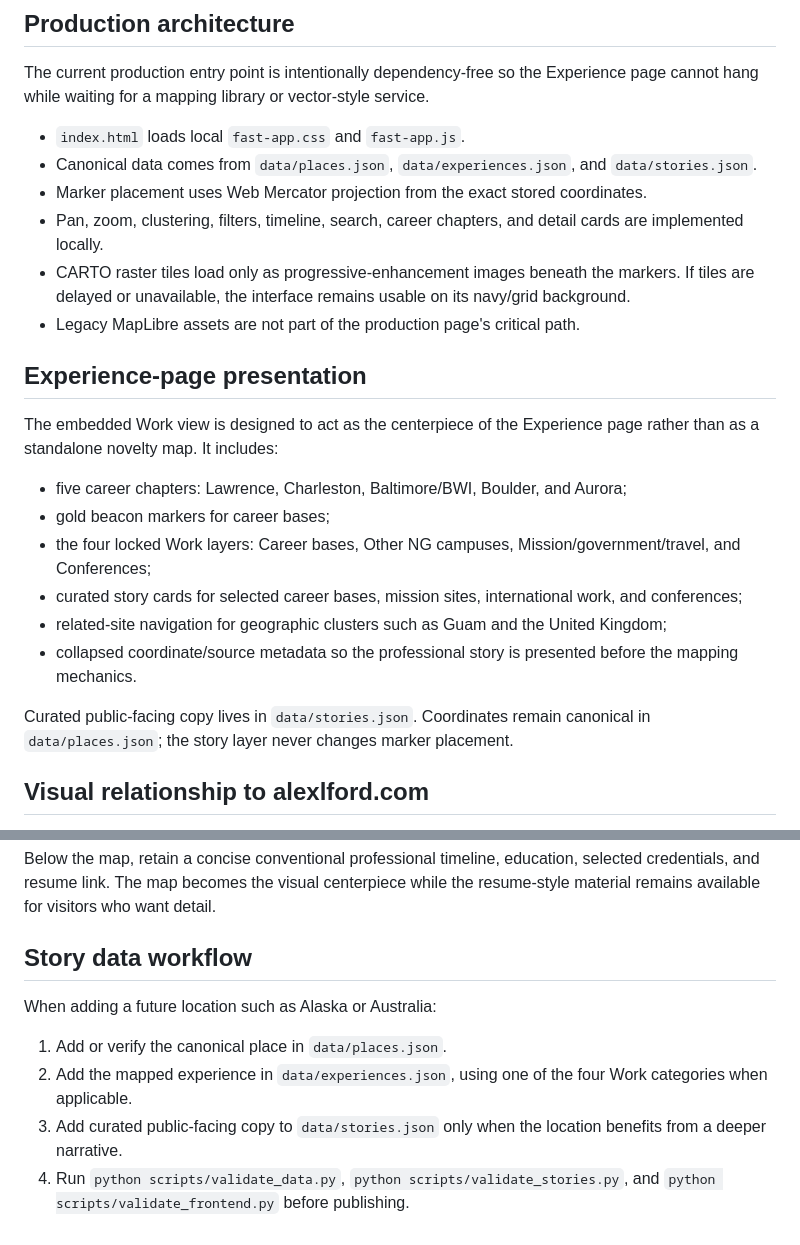
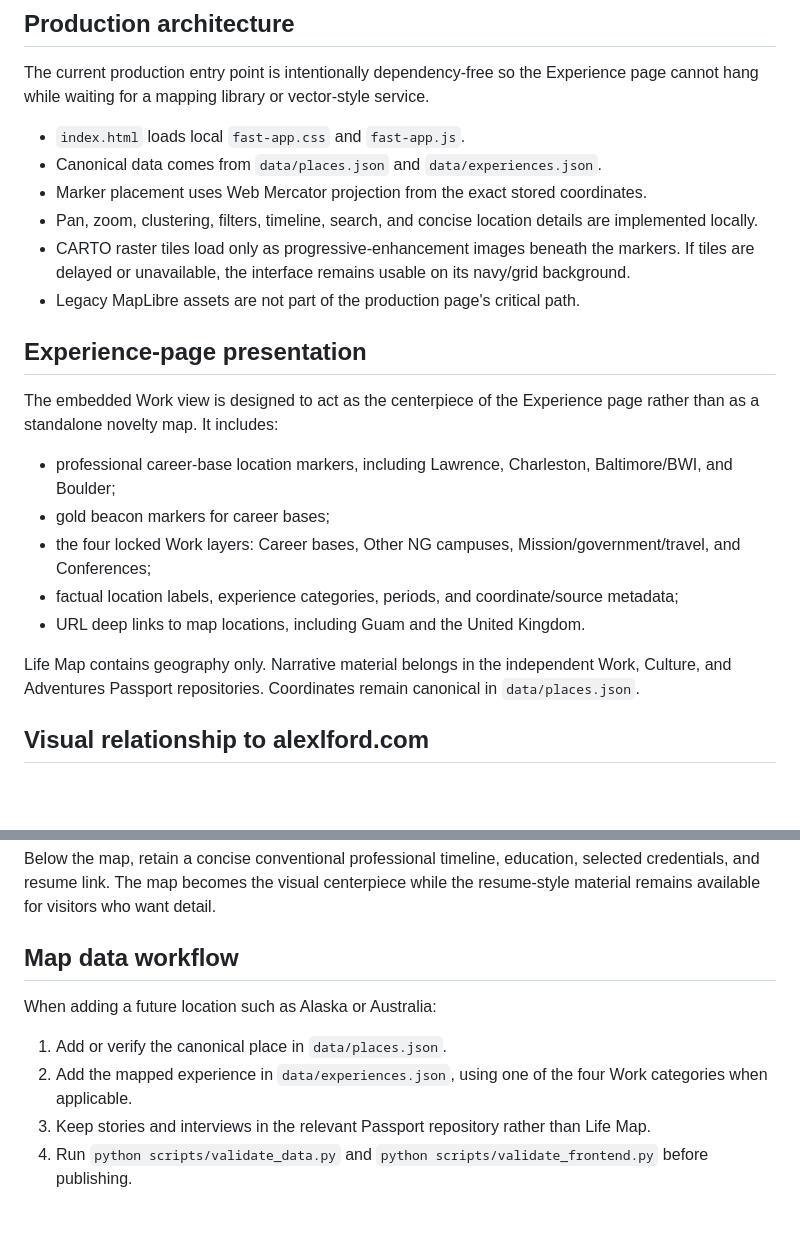
Before and after one commit to alexlford/life-map, a Markdown page: docs/alexlford-integration.md, 2 parts joined by grey strips. Drawn GitHub-style; blank space fills up the shorter version.

Commit message:
Update Life Map integration docs to remove story dependencies

```diff
--- a/docs/alexlford-integration.md
+++ b/docs/alexlford-integration.md
@@ -25,9 +25,9 @@ The `embed=1` flag removes standalone branding. The native alexlford.com page sh
 The current production entry point is intentionally dependency-free so the Experience page cannot hang while waiting for a mapping library or vector-style service.
 
 - `index.html` loads local `fast-app.css` and `fast-app.js`.
-- Canonical data comes from `data/places.json`, `data/experiences.json`, and `data/stories.json`.
+- Canonical data comes from `data/places.json` and `data/experiences.json`.
 - Marker placement uses Web Mercator projection from the exact stored coordinates.
-- Pan, zoom, clustering, filters, timeline, search, career chapters, and detail cards are implemented locally.
+- Pan, zoom, clustering, filters, timeline, search, and concise location details are implemented locally.
 - CARTO raster tiles load only as progressive-enhancement images beneath the markers. If tiles are delayed or unavailable, the interface remains usable on its navy/grid background.
 - Legacy MapLibre assets are not part of the production page's critical path.
 
@@ -35,14 +35,13 @@ The current production entry point is intentionally dependency-free so the Exper
 
 The embedded Work view is designed to act as the centerpiece of the Experience page rather than as a standalone novelty map. It includes:
 
-- five career chapters: Lawrence, Charleston, Baltimore/BWI, Boulder, and Aurora;
+- professional career-base location markers, including Lawrence, Charleston, Baltimore/BWI, and Boulder;
 - gold beacon markers for career bases;
 - the four locked Work layers: Career bases, Other NG campuses, Mission/government/travel, and Conferences;
-- curated story cards for selected career bases, mission sites, international work, and conferences;
-- related-site navigation for geographic clusters such as Guam and the United Kingdom;
-- collapsed coordinate/source metadata so the professional story is presented before the mapping mechanics.
+- factual location labels, experience categories, periods, and coordinate/source metadata;
+- URL deep links to map locations, including Guam and the United Kingdom.
 
-Curated public-facing copy lives in `data/stories.json`. Coordinates remain canonical in `data/places.json`; the story layer never changes marker placement.
+Life Map contains geography only. Narrative material belongs in the independent Work, Culture, and Adventures Passport repositories. Coordinates remain canonical in `data/places.json`.
 
 ## Visual relationship to alexlford.com
 
@@ -136,11 +135,11 @@ For the Experience page, place the map immediately below a short introduction su
 
 Below the map, retain a concise conventional professional timeline, education, selected credentials, and resume link. The map becomes the visual centerpiece while the resume-style material remains available for visitors who want detail.
 
-## Story data workflow
+## Map data workflow
 
 When adding a future location such as Alaska or Australia:
 
 1. Add or verify the canonical place in `data/places.json`.
 2. Add the mapped experience in `data/experiences.json`, using one of the four Work categories when applicable.
-3. Add curated public-facing copy to `data/stories.json` only when the location benefits from a deeper narrative.
-4. Run `python scripts/validate_data.py`, `python scripts/validate_stories.py`, and `python scripts/validate_frontend.py` before publishing.
+3. Keep stories and interviews in the relevant Passport repository rather than Life Map.
+4. Run `python scripts/validate_data.py` and `python scripts/validate_frontend.py` before publishing.
```
